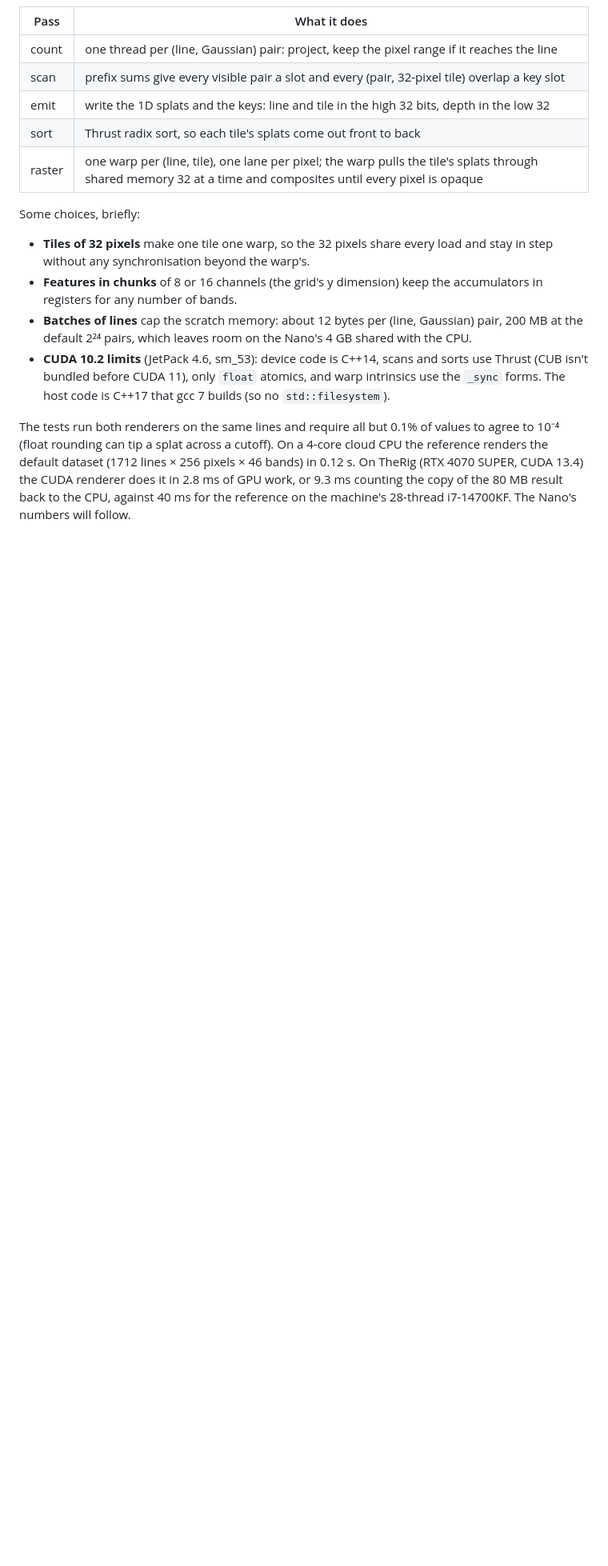
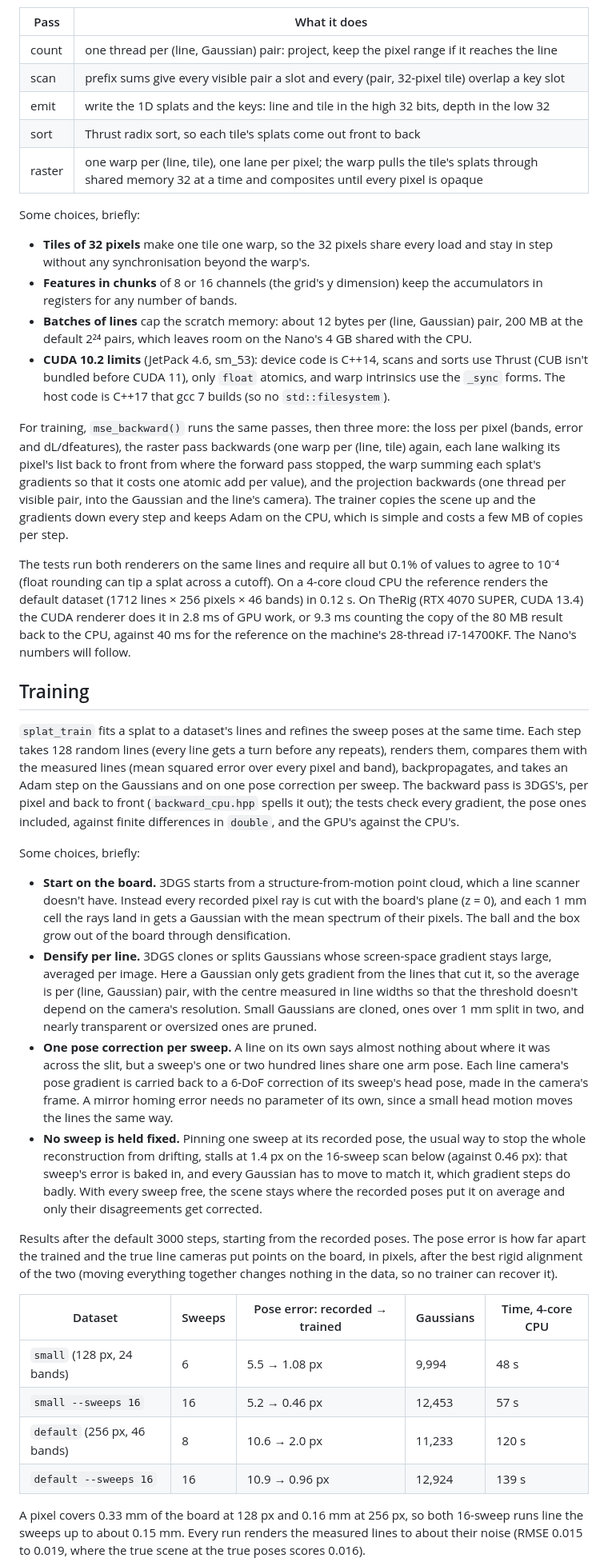
Before and after one commit to CoraBeanz/linescan-hyperspectral-splatting, a Markdown page: splat/README.md, the part around the change printed below. Shown: that part at 80% size. Drawn GitHub-style; blank space fills up the shorter version.

```diff
--- a/splat/README.md
+++ b/splat/README.md
@@ -174,6 +175,15 @@ Some choices, briefly:
   and warp intrinsics use the `_sync` forms. The host code is C++17 that gcc 7
   builds (so no `std::filesystem`).
 
+For training, `mse_backward()` runs the same passes, then three more: the
+loss per pixel (bands, error and dL/dfeatures), the raster pass backwards (one
+warp per (line, tile) again, each lane walking its pixel's list back to front
+from where the forward pass stopped, the warp summing each splat's gradients
+so that it costs one atomic add per value), and the projection backwards (one
+thread per visible pair, into the Gaussian and the line's camera). The
+trainer copies the scene up and the gradients down every step and keeps Adam
+on the CPU, which is simple and costs a few MB of copies per step.
+
 The tests run both renderers on the same lines and require all but 0.1% of
 values to agree to 10⁻⁴ (float rounding can tip a splat across a cutoff).
 On a 4-core cloud CPU the reference renders the default dataset (1712 lines ×
@@ -181,3 +191,59 @@ On a 4-core cloud CPU the reference renders the default dataset (1712 lines ×
 CUDA renderer does it in 2.8 ms of GPU work, or 9.3 ms counting the copy of the
 80 MB result back to the CPU, against 40 ms for the reference on the machine's
 28-thread i7-14700KF. The Nano's numbers will follow.
+
+## Training
+
+`splat_train` fits a splat to a dataset's lines and refines the sweep poses
+at the same time. Each step takes 128 random lines (every line gets a turn
+before any repeats), renders them, compares them with the measured lines
+(mean squared error over every pixel and band), backpropagates, and takes an
+Adam step on the Gaussians and on one pose correction per sweep. The backward
+pass is 3DGS's, per pixel and back to front (`backward_cpu.hpp` spells it
+out); the tests check every gradient, the pose ones included, against finite
+differences in `double`, and the GPU's against the CPU's.
+
+Some choices, briefly:
+
+- **Start on the board.** 3DGS starts from a structure-from-motion point
+  cloud, which a line scanner doesn't have. Instead every recorded pixel ray
+  is cut with the board's plane (z = 0), and each 1 mm cell the rays land in
+  gets a Gaussian with the mean spectrum of their pixels. The ball and the box
+  grow out of the board through densification.
+- **Densify per line.** 3DGS clones or splits Gaussians whose screen-space
+  gradient stays large, averaged per image. Here a Gaussian only gets gradient
+  from the lines that cut it, so the average is per (line, Gaussian) pair,
+  with the centre measured in line widths so that the threshold doesn't depend
+  on the camera's resolution. Small Gaussians are cloned, ones over 1 mm split
+  in two, and nearly transparent or oversized ones are pruned.
+- **One pose correction per sweep.** A line on its own says almost nothing
+  about where it was across the slit, but a sweep's one or two hundred lines
+  share one arm pose. Each line camera's pose gradient is carried back to a
+  6-DoF correction of its sweep's head pose, made in the camera's frame. A
+  mirror homing error needs no parameter of its own, since a small head motion
+  moves the lines the same way.
+- **No sweep is held fixed.** Pinning one sweep at its recorded pose, the
+  usual way to stop the whole reconstruction from drifting, stalls at 1.4 px
+  on the 16-sweep scan below (against 0.46 px): that sweep's error is baked
+  in, and every Gaussian has to move to match it, which gradient steps do
+  badly. With every sweep free, the scene stays where the recorded poses put
+  it on average and only their disagreements get corrected.
+
+Results after the default 3000 steps, starting from the recorded poses. The
+pose error is how far apart the trained and the true line cameras put points
+on the board, in pixels, after the best rigid alignment of the two (moving
+everything together changes nothing in the data, so no trainer can recover
+it).
+
+| Dataset | Sweeps | Pose error: recorded → trained | Gaussians | Time, 4-core CPU |
+|---|---|---|---|---|
+| `small` (128 px, 24 bands) | 6 | 5.5 → 1.08 px | 9,994 | 48 s |
+| `small --sweeps 16` | 16 | 5.2 → 0.46 px | 12,453 | 57 s |
+| `default` (256 px, 46 bands) | 8 | 10.6 → 2.0 px | 11,233 | 120 s |
+| `default --sweeps 16` | 16 | 10.9 → 0.96 px | 12,924 | 139 s |
+
+A pixel covers 0.33 mm of the board at 128 px and 0.16 mm at 256 px, so both
+16-sweep runs line the sweeps up to about 0.15 mm. Every run renders the
+measured lines to about their noise (RMSE 0.015 to 0.019, where the true scene
+at the true poses scores 0.016).
+
```
Also changed, not shown: other parts of splat/README.md (+43 -19 lines), splat/docs/trained_rgb.png (added).
